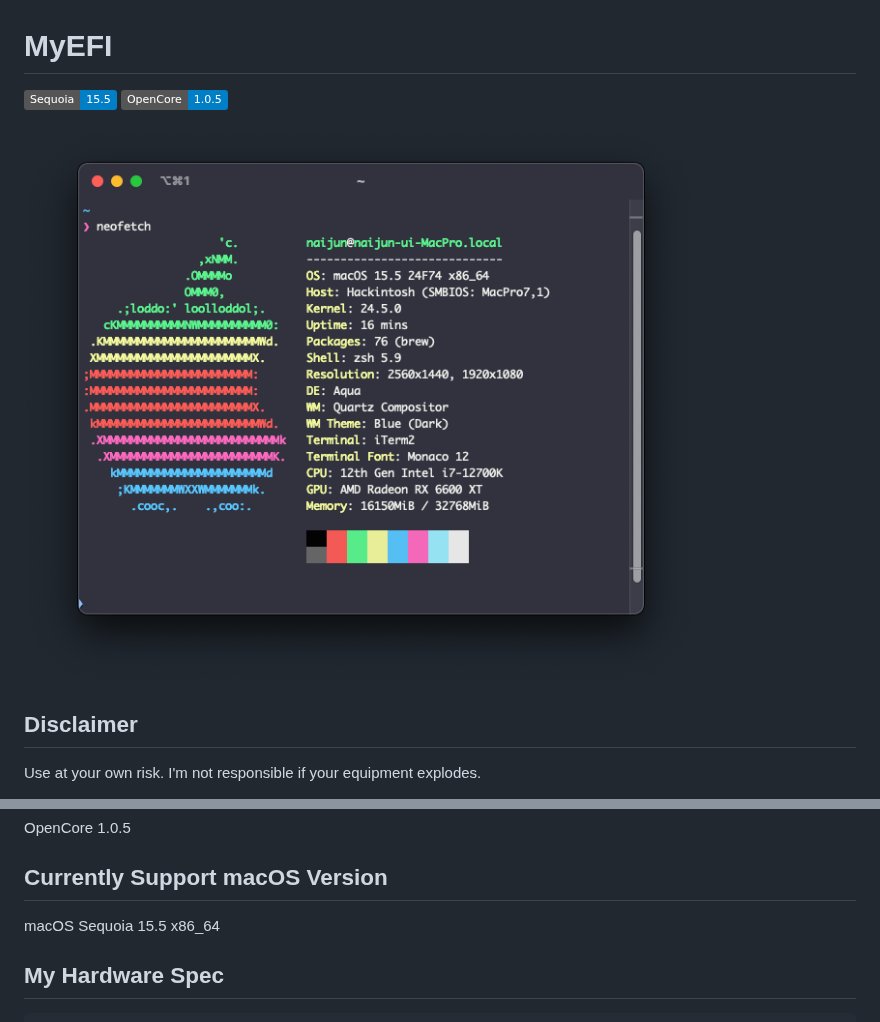
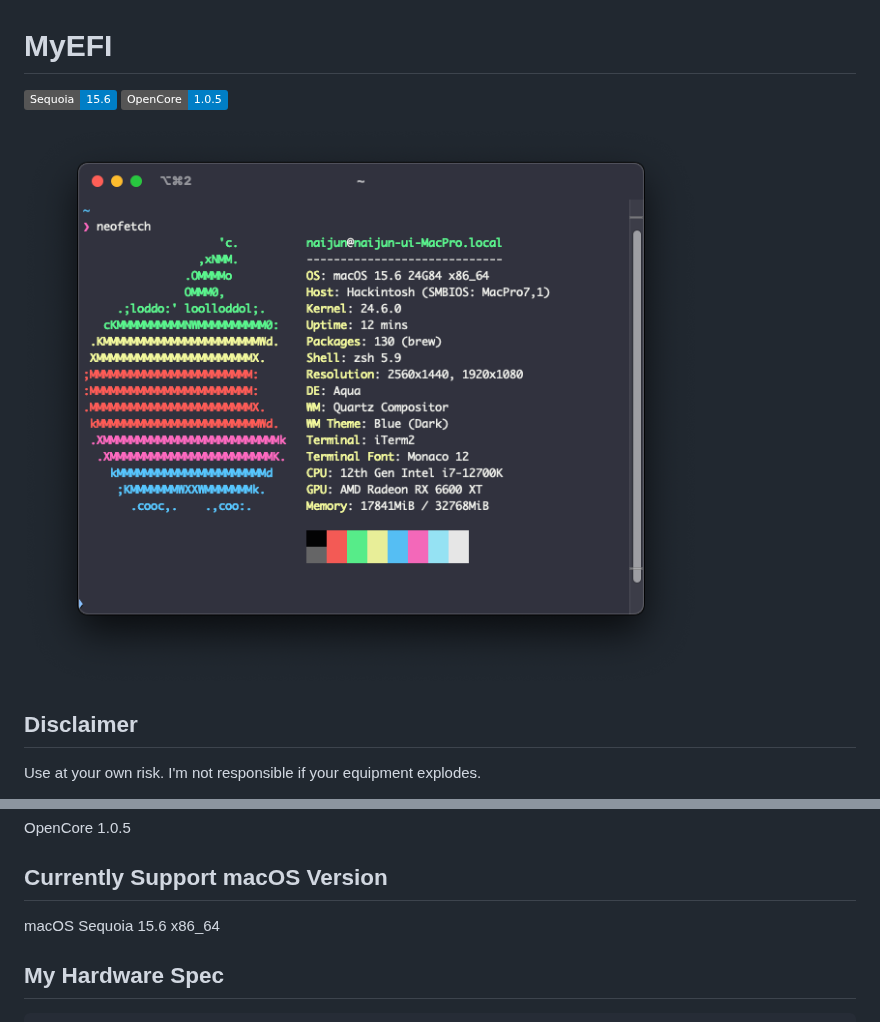
Before and after one commit to naijun0403/MyEFI, a Markdown page: readme.md, 2 parts joined by grey strips. Drawn GitHub-style; pictures changed too: imgs/neofetch.png; badges without logos.

Commit message:
docs: update macOS version to 15.6 in README and refresh neofetch image

````diff
--- a/readme.md
+++ b/readme.md
@@ -1,5 +1,5 @@
 # MyEFI
-[![MacOS version](https://img.shields.io/badge/Sequoia-15.5-informational.svg)](https://www.apple.com/macos)
+[![MacOS version](https://img.shields.io/badge/Sequoia-15.6-informational.svg)](https://www.apple.com/macos)
 [![OpenCore version](https://img.shields.io/badge/OpenCore-1.0.5-informational.svg)](https://github.com/acidanthera/OpenCorePkg)
 
 ![image](./imgs/neofetch.png)
@@ -21,7 +21,7 @@ python build.py
 OpenCore 1.0.5
 
 ## Currently Support macOS Version
-macOS Sequoia 15.5 x86_64
+macOS Sequoia 15.6 x86_64
 
 ## My Hardware Spec
 ```
````
